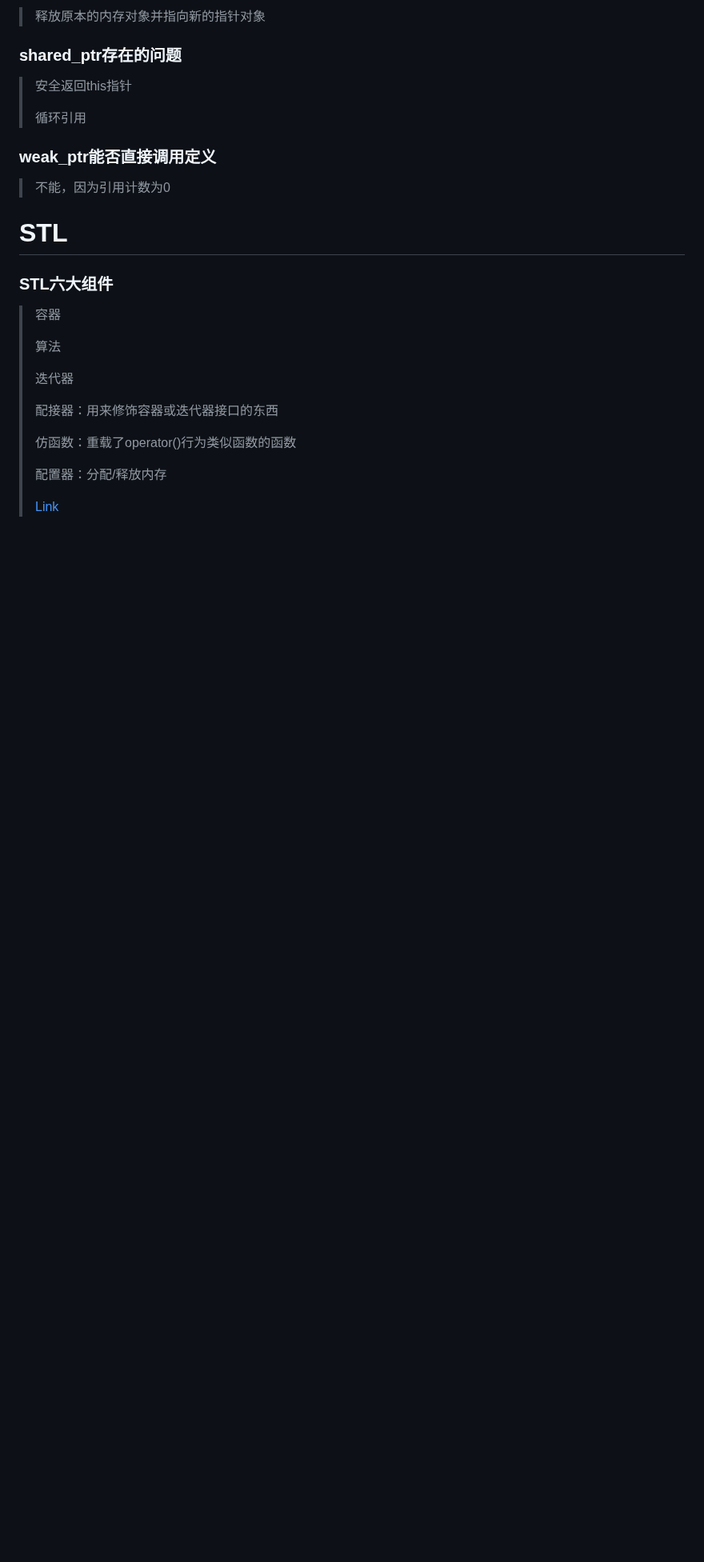
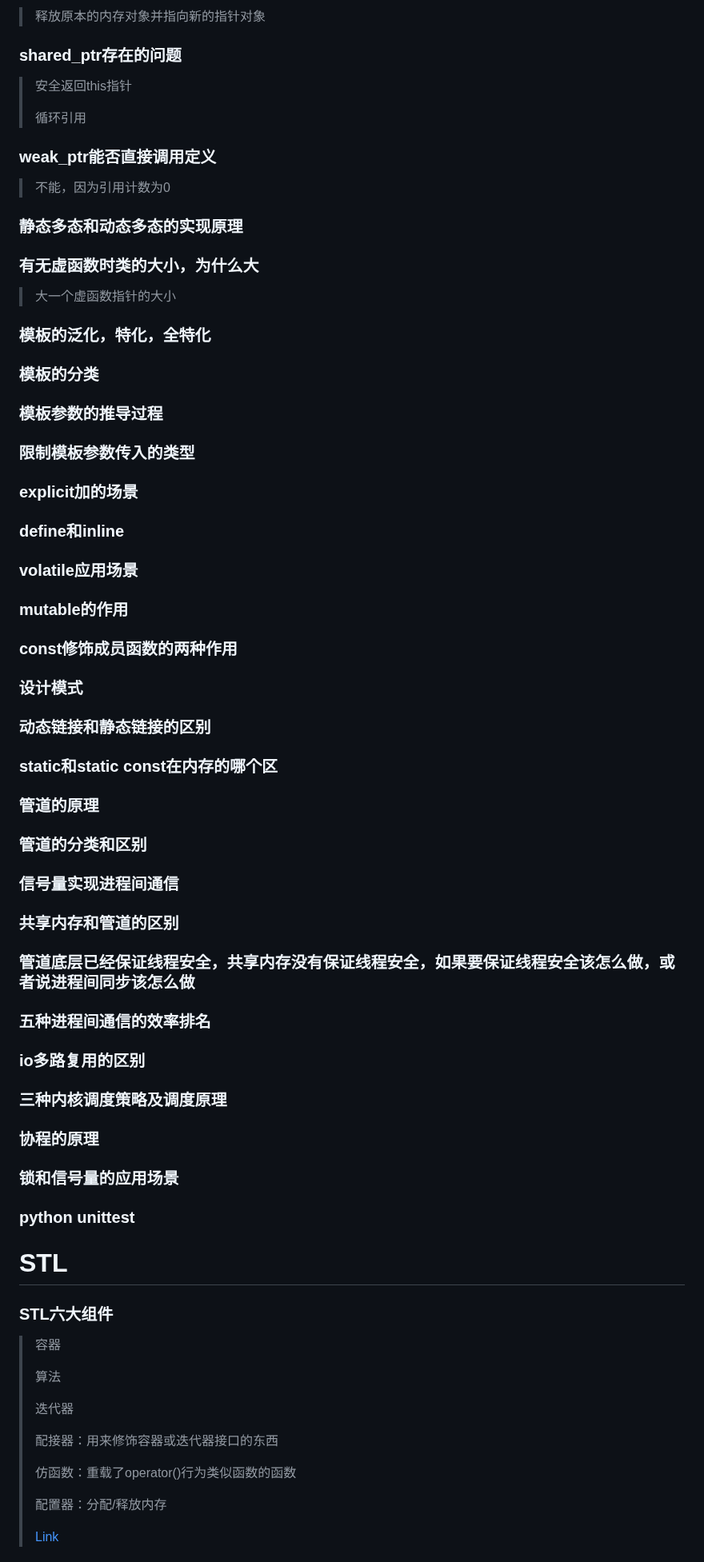
Before and after one commit to aloser6/Interview, a Markdown page: cpp.md, the part around one of its changes. Shown at 80% size. GitHub-like rendering; blank space fills up the shorter version.

```diff
--- a/cpp.md
+++ b/cpp.md
@@ -70,7 +70,33 @@
 > 循环引用
 ### weak_ptr能否直接调用定义
 > 不能，因为引用计数为0
-
+### 静态多态和动态多态的实现原理
+### 有无虚函数时类的大小，为什么大
+> 大一个虚函数指针的大小
+### 模板的泛化，特化，全特化
+>
+### 模板的分类
+### 模板参数的推导过程
+### 限制模板参数传入的类型
+### explicit加的场景
+### define和inline
+### volatile应用场景
+### mutable的作用
+### const修饰成员函数的两种作用
+### 设计模式
+### 动态链接和静态链接的区别
+### static和static const在内存的哪个区
+### 管道的原理
+### 管道的分类和区别
+### 信号量实现进程间通信
+### 共享内存和管道的区别
+### 管道底层已经保证线程安全，共享内存没有保证线程安全，如果要保证线程安全该怎么做，或者说进程间同步该怎么做
+### 五种进程间通信的效率排名
+### io多路复用的区别
+### 三种内核调度策略及调度原理
+### 协程的原理
+### 锁和信号量的应用场景
+### python unittest
 
 # STL
 ### STL六大组件
```
Also changed, not shown: other parts of cpp.md (+24 -11 lines).
